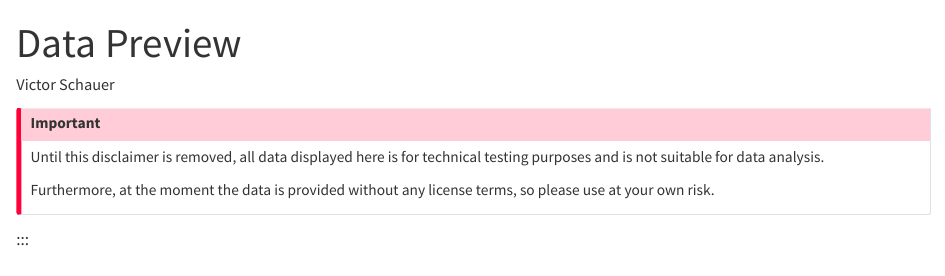
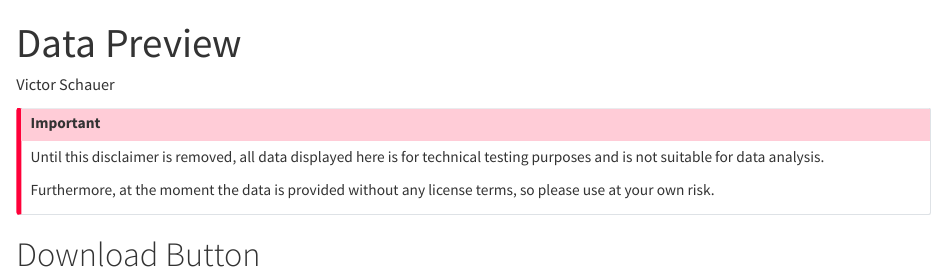
Before and after one commit to trr266/pay-ratio-disclosure, a Quarto document (docs/data-set.qmd): the page in a window 1100 px wide, from its top. Rendered offline with R 4.5, knitr and Pandoc in place of Quarto, with nearby package versions; the code chunks are not run, so their results and figures are left out.

Commit message:
test for error

````diff
--- a/docs/data-set.qmd
+++ b/docs/data-set.qmd
@@ -20,4 +20,5 @@ pr_data = FileAttachment("template_pr_quarto_final_180424.csv").csv({ typed: tru
 
 Inputs.table(pr_data)
 ```
-:::
+
+# Download Button
````
Also changed, not shown: 11 other files.
